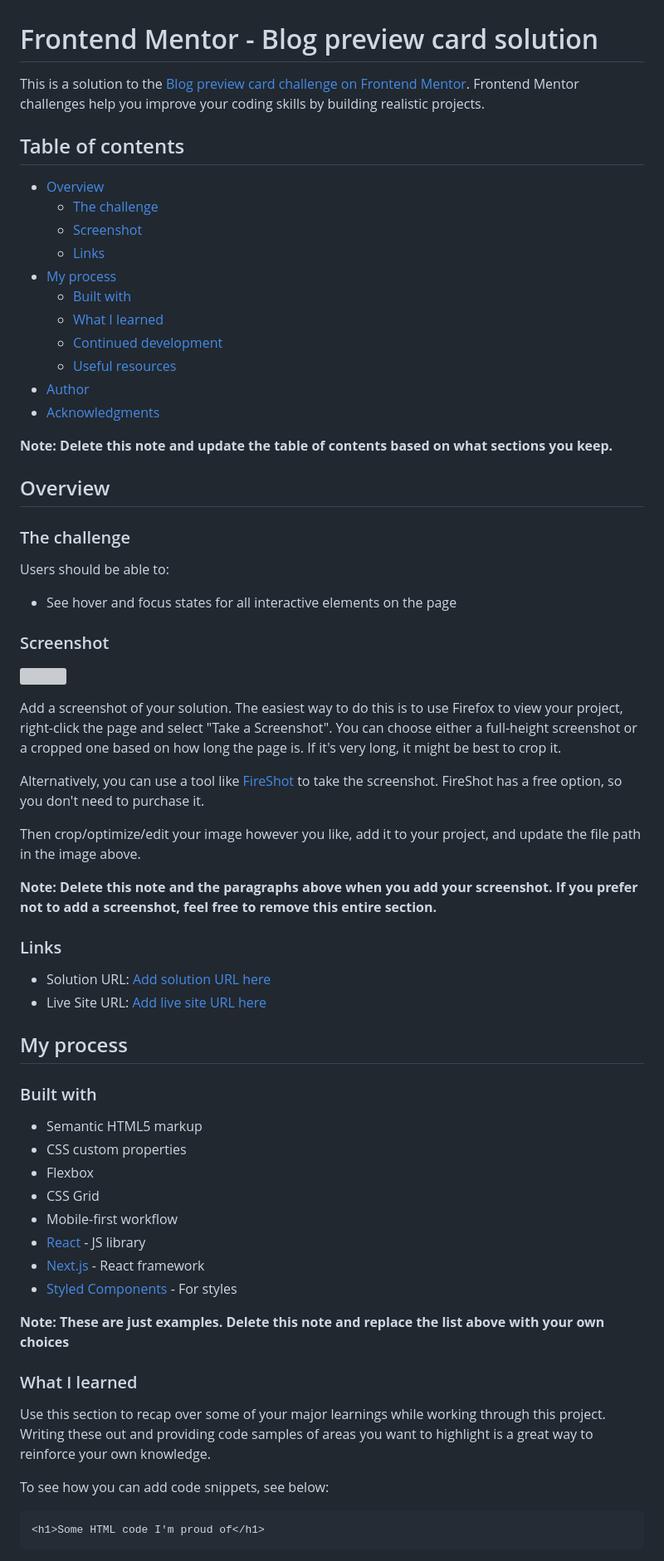
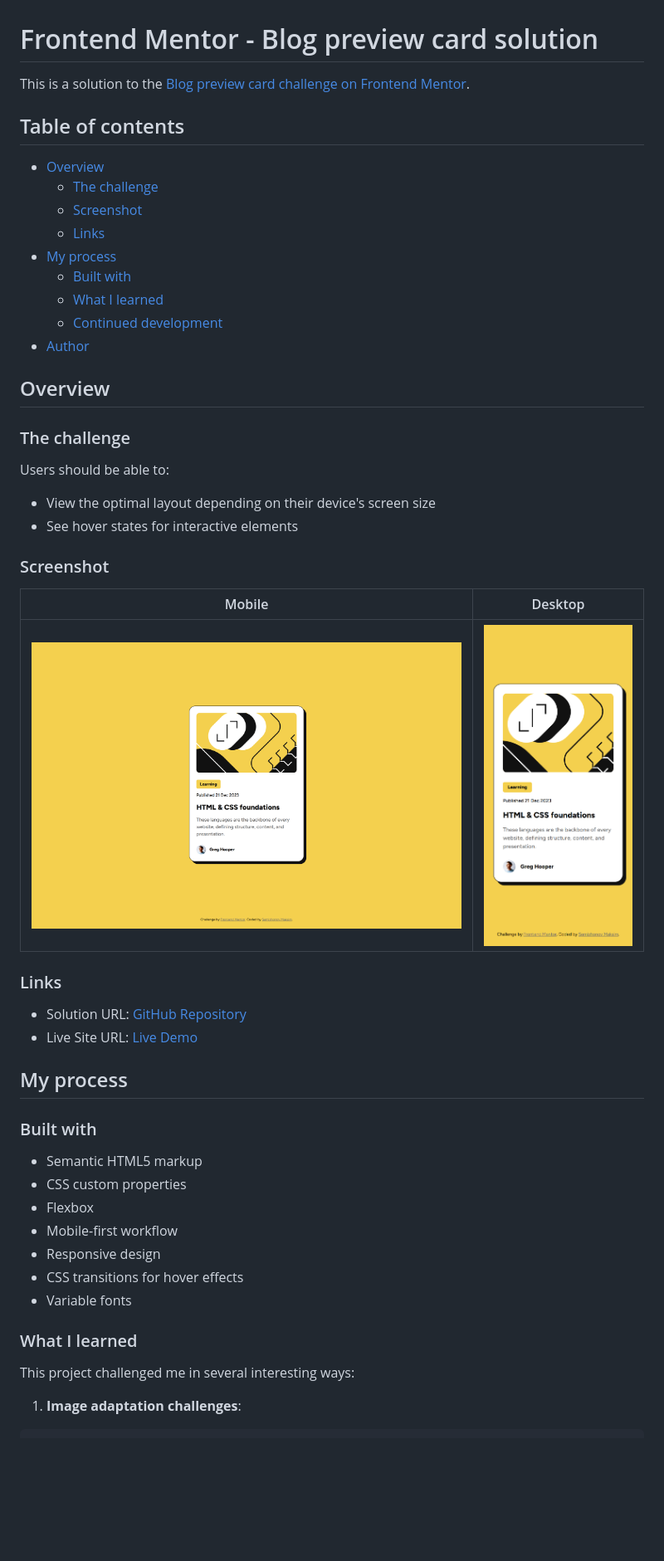
Before and after one commit to incmoga/blog-preview-card, a Markdown page: README.md, the part around the change printed below. Shown: that part at 83% size. Drawn GitHub-style; pictures changed too: assets/screenshots/screenshot-desktop.png (added), assets/screenshots/screenshot-mobile.png (added); blank space fills up the shorter version; grey boxes are pictures that could not be loaded.

Commit message:
docs: enhance README content and  add solution screenshots

````diff
--- a/README.md
+++ b/README.md
@@ -1,9 +1,6 @@
 # Frontend Mentor - Blog preview card solution
-
-This is a solution to the [Blog preview card challenge on Frontend Mentor](https://www.frontendmentor.io/challenges/blog-preview-card-ckPaj01IcS). Frontend Mentor challenges help you improve your coding skills by building realistic projects.
-
+This is a solution to the [Blog preview card challenge on Frontend Mentor](https://www.frontendmentor.io/challenges/blog-preview-card-ckPaj01IcS).
 ## Table of contents
-
 - [Overview](#overview)
   - [The challenge](#the-challenge)
   - [Screenshot](#screenshot)
@@ -12,59 +9,29 @@ This is a solution to the [Blog preview card challenge on Frontend Mentor](https
   - [Built with](#built-with)
   - [What I learned](#what-i-learned)
   - [Continued development](#continued-development)
-  - [Useful resources](#useful-resources)
 - [Author](#author)
-- [Acknowledgments](#acknowledgments)
-
-**Note: Delete this note and update the table of contents based on what sections you keep.**
-
 ## Overview
-
 ### The challenge
-
 Users should be able to:
-
-- See hover and focus states for all interactive elements on the page
-
+- View the optimal layout depending on their device's screen size
+- See hover states for interactive elements
 ### Screenshot
-
-![](./screenshot.jpg)
-
-Add a screenshot of your solution. The easiest way to do this is to use Firefox to view your project, right-click the page and select "Take a Screenshot". You can choose either a full-height screenshot or a cropped one based on how long the page is. If it's very long, it might be best to crop it.
-
-Alternatively, you can use a tool like [FireShot](https://getfireshot.com/) to take the screenshot. FireShot has a free option, so you don't need to purchase it.
-
-Then crop/optimize/edit your image however you like, add it to your project, and update the file path in the image above.
-
-**Note: Delete this note and the paragraphs above when you add your screenshot. If you prefer not to add a screenshot, feel free to remove this entire section.**
-
+| Mobile | Desktop |
+|----------------|------------------|
+| <img src="assets/screenshots/screenshot-desktop.png" width="1440"> | <img src="assets/screenshots/screenshot-mobile.png" width="375"> |
 ### Links
-
-- Solution URL: [Add solution URL here](https://your-solution-url.com)
-- Live Site URL: [Add live site URL here](https://your-live-site-url.com)
-
+- Solution URL: [GitHub Repository](https://github.com/incmoga/blog-preview-card)
+- Live Site URL: [Live Demo](https://incmoga.github.io/blog-preview-card/)
 ## My process
-
 ### Built with
-
 - Semantic HTML5 markup
 - CSS custom properties
 - Flexbox
-- CSS Grid
 - Mobile-first workflow
-- [React](https://reactjs.org/) - JS library
-- [Next.js](https://nextjs.org/) - React framework
-- [Styled Components](https://styled-components.com/) - For styles
-
-**Note: These are just examples. Delete this note and replace the list above with your own choices**
-
+- Responsive design
+- CSS transitions for hover effects
+- Variable fonts
 ### What I learned
-
-Use this section to recap over some of your major learnings while working through this project. Writing these out and providing code samples of areas you want to highlight is a great way to reinforce your own knowledge.
-
-To see how you can add code snippets, see below:
-
-```html
-<h1>Some HTML code I'm proud of</h1>
-```
+This project challenged me in several interesting ways:
+1. **Image adaptation challenges**:
 ```css
````
Also changed, not shown: other parts of README.md (+45 -32 lines).
